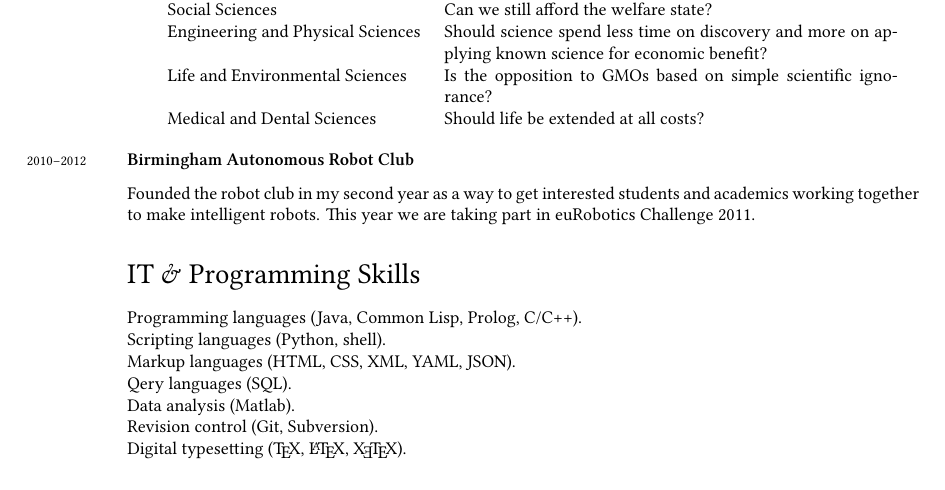
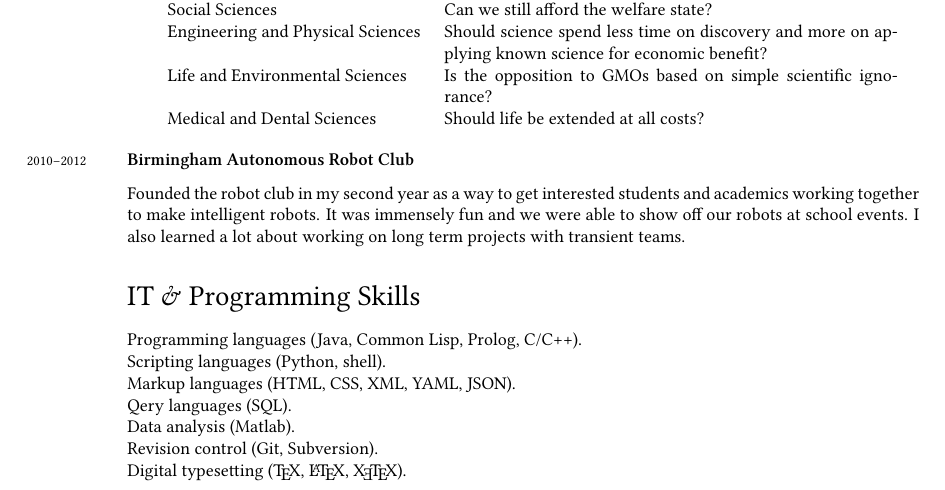
Before and after one commit to jvia/cv, a LaTeX CV (cv.tex): part of page 2 of 3, cut so that both start at the same text. Compiled offline with XeLaTeX; a missing font is replaced by an installed copy or a similar font.

Commit message:
Updated cv.

```diff
--- a/cv.tex
+++ b/cv.tex
@@ -5,7 +5,7 @@
 \usepackage{fontspec}
 
 % Set up fonts
-\usepackage[usenames,dvipsnames]{color}
+\usepackage[usenames,dvipsnames]{xcolor}
 \usepackage{xunicode}
 \usepackage{xltxtra}
 \defaultfontfeatures{Mapping=tex-text}
@@ -188,8 +188,10 @@ one discussion topic. Host schools and topics:\\[.1cm]
 
 \years{2010--2012}\textbf{Birmingham Autonomous Robot Club}\\[.2cm]
 Founded the robot club in my second year as a way to get interested
-students and academics working together to make intelligent
-robots. This year we are taking part in euRobotics Challenge 2011.
+students and academics working together to make intelligent robots. It
+was immensely fun and we were able to show off our robots at school
+events. I also learned a lot about working on long term projects with
+transient teams.
 
 %% ------------------------------------------------------------------%%
 %% IT & Programming Skills                                           %%
```
Also changed, not shown: cv.pdf.
